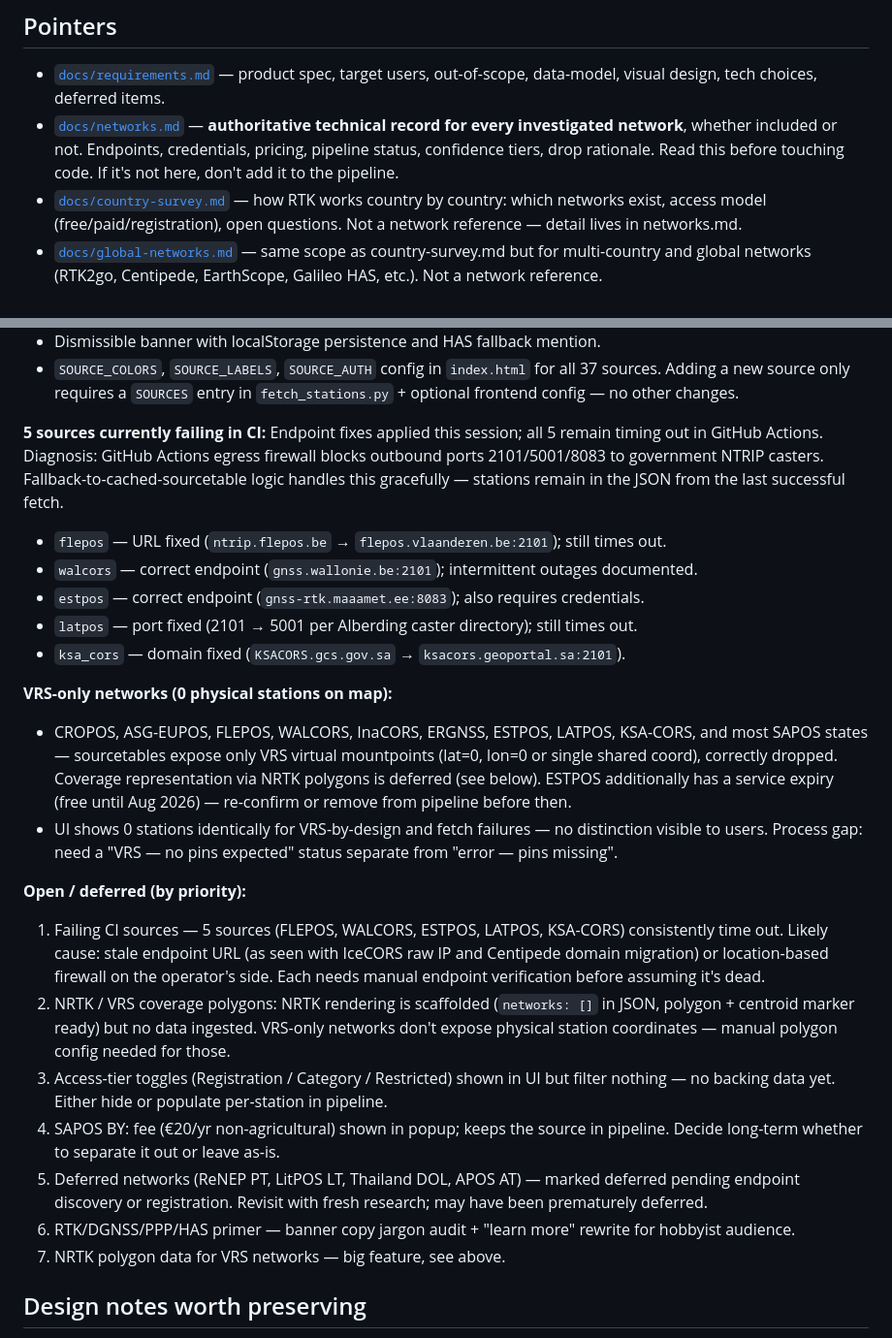
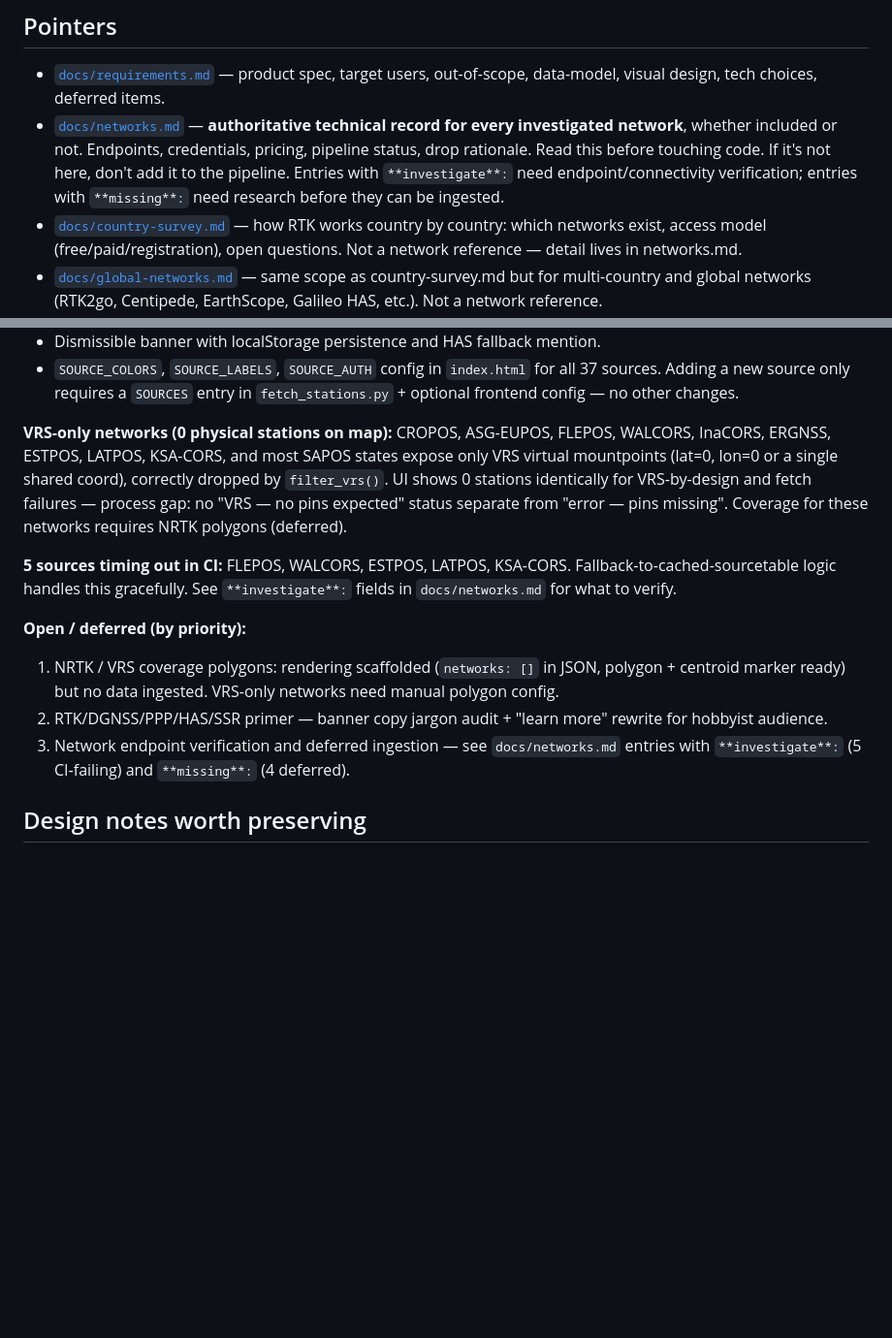
Before and after one commit to sacrusha/ntrip-mountpoint-map, a Markdown page: CLAUDE.md, 2 parts joined by grey strips. Shown at 97% size. Drawn GitHub-style; blank space fills up the shorter version.

```diff
--- a/CLAUDE.md
+++ b/CLAUDE.md
@@ -14,8 +14,10 @@ sub-metre DGNSS sources.
   out-of-scope, data-model, visual design, tech choices, deferred items.
 - [`docs/networks.md`](docs/networks.md) — **authoritative technical record for
   every investigated network**, whether included or not. Endpoints, credentials,
-  pricing, pipeline status, confidence tiers, drop rationale. Read this before
-  touching code. If it's not here, don't add it to the pipeline.
+  pricing, pipeline status, drop rationale. Read this before touching code.
+  If it's not here, don't add it to the pipeline. Entries with `**investigate**:`
+  need endpoint/connectivity verification; entries with `**missing**:` need
+  research before they can be ingested.
 - [`docs/country-survey.md`](docs/country-survey.md) — how RTK works country
   by country: which networks exist, access model (free/paid/registration),
   open questions. Not a network reference — detail lives in networks.md.
@@ -82,50 +84,26 @@ exercised.
   for all 37 sources. Adding a new source only requires a `SOURCES` entry
   in `fetch_stations.py` + optional frontend config — no other changes.
 
-**5 sources currently failing in CI:**
-Endpoint fixes applied this session; all 5 remain timing out in GitHub Actions.
-Diagnosis: GitHub Actions egress firewall blocks outbound ports 2101/5001/8083
-to government NTRIP casters. Fallback-to-cached-sourcetable logic handles this
-gracefully — stations remain in the JSON from the last successful fetch.
-- `flepos` — URL fixed (`ntrip.flepos.be` → `flepos.vlaanderen.be:2101`); still times out.
-- `walcors` — correct endpoint (`gnss.wallonie.be:2101`); intermittent outages documented.
-- `estpos` — correct endpoint (`gnss-rtk.maaamet.ee:8083`); also requires credentials.
-- `latpos` — port fixed (2101 → 5001 per Alberding caster directory); still times out.
-- `ksa_cors` — domain fixed (`KSACORS.gcs.gov.sa` → `ksacors.geoportal.sa:2101`).
+**VRS-only networks (0 physical stations on map):**
+CROPOS, ASG-EUPOS, FLEPOS, WALCORS, InaCORS, ERGNSS, ESTPOS, LATPOS,
+KSA-CORS, and most SAPOS states expose only VRS virtual mountpoints
+(lat=0, lon=0 or a single shared coord), correctly dropped by `filter_vrs()`.
+UI shows 0 stations identically for VRS-by-design and fetch failures —
+process gap: no "VRS — no pins expected" status separate from "error — pins missing".
+Coverage for these networks requires NRTK polygons (deferred).
 
-**VRS-only networks (0 physical stations on map):**
-- CROPOS, ASG-EUPOS, FLEPOS, WALCORS, InaCORS, ERGNSS, ESTPOS, LATPOS,
-  KSA-CORS, and most SAPOS states — sourcetables expose only VRS virtual
-  mountpoints (lat=0, lon=0 or single shared coord), correctly dropped.
-  Coverage representation via NRTK polygons is deferred (see below).
-  ESTPOS additionally has a service expiry (free until Aug 2026) —
-  re-confirm or remove from pipeline before then.
-- UI shows 0 stations identically for VRS-by-design and fetch failures —
-  no distinction visible to users. Process gap: need a "VRS — no pins
-  expected" status separate from "error — pins missing".
+**5 sources timing out in CI:** FLEPOS, WALCORS, ESTPOS, LATPOS, KSA-CORS.
+Fallback-to-cached-sourcetable logic handles this gracefully.
+See `**investigate**:` fields in `docs/networks.md` for what to verify.
 
 **Open / deferred (by priority):**
-1. Failing CI sources — 5 sources (FLEPOS, WALCORS, ESTPOS, LATPOS,
-   KSA-CORS) consistently time out. Likely cause: stale endpoint URL
-   (as seen with IceCORS raw IP and Centipede domain migration) or
-   location-based firewall on the operator's side. Each needs manual
-   endpoint verification before assuming it's dead.
-2. NRTK / VRS coverage polygons: NRTK rendering is scaffolded
-   (`networks: []` in JSON, polygon + centroid marker ready) but no data
-   ingested. VRS-only networks don't expose physical station coordinates —
-   manual polygon config needed for those.
-3. Access-tier toggles (Registration / Category / Restricted) shown in
-   UI but filter nothing — no backing data yet. Either hide or populate
-   per-station in pipeline.
-4. SAPOS BY: fee (€20/yr non-agricultural) shown in popup; keeps the
-   source in pipeline. Decide long-term whether to separate it out or
-   leave as-is.
-5. Deferred networks (ReNEP PT, LitPOS LT, Thailand DOL, APOS AT) —
-   marked deferred pending endpoint discovery or registration. Revisit
-   with fresh research; may have been prematurely deferred.
-6. RTK/DGNSS/PPP/HAS primer — banner copy jargon audit + "learn more"
+1. NRTK / VRS coverage polygons: rendering scaffolded (`networks: []` in JSON,
+   polygon + centroid marker ready) but no data ingested. VRS-only networks need
+   manual polygon config.
+2. RTK/DGNSS/PPP/HAS/SSR primer — banner copy jargon audit + "learn more"
    rewrite for hobbyist audience.
-7. NRTK polygon data for VRS networks — big feature, see above.
+3. Network endpoint verification and deferred ingestion — see `docs/networks.md`
+   entries with `**investigate**:` (5 CI-failing) and `**missing**:` (4 deferred).
 
 ## Design notes worth preserving
 
```
Also changed, not shown: docs/networks.md (+36 -29 lines).
